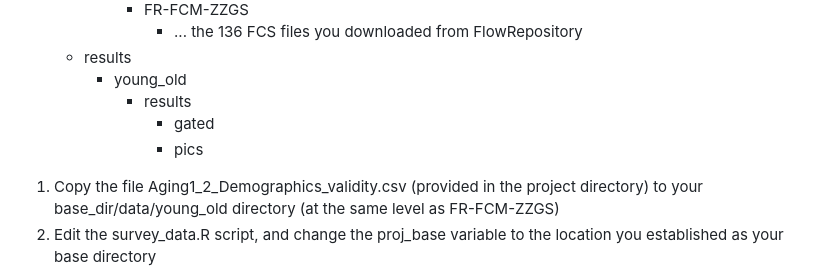
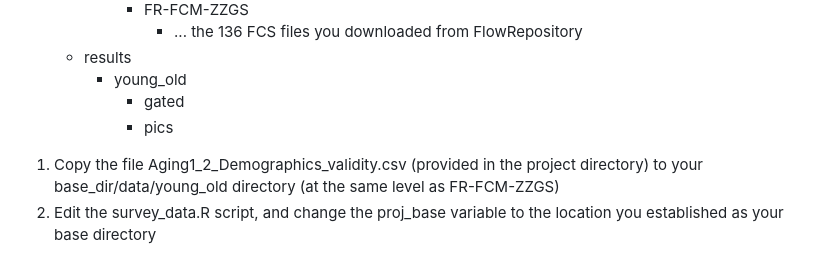
Before and after one commit to rogerswt/clustering, a Markdown page: README.md, the part around the change. GitHub-like rendering.

Commit message:
mistake in readme

```diff
--- a/README.md
+++ b/README.md
@@ -13,9 +13,8 @@ you'll be working on the project
                - ... the 136 FCS files you downloaded from FlowRepository
       - results
          - young_old
-            - results
-               - gated
-               - pics
+             - gated
+             - pics
 1. Copy the file Aging1_2_Demographics_validity.csv (provided in the project directory)
 to your base_dir/data/young_old directory (at the same level as FR-FCM-ZZGS)
 1. Edit the survey_data.R script, and change the proj_base variable to the location
```
